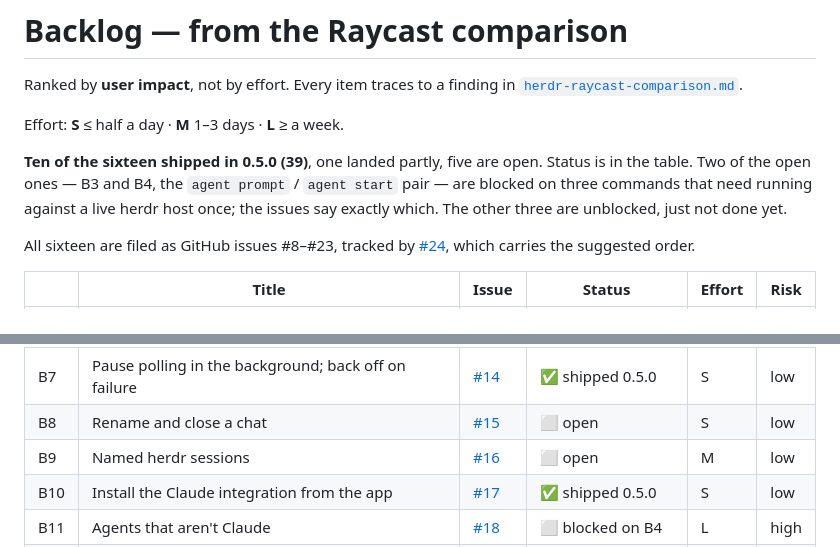
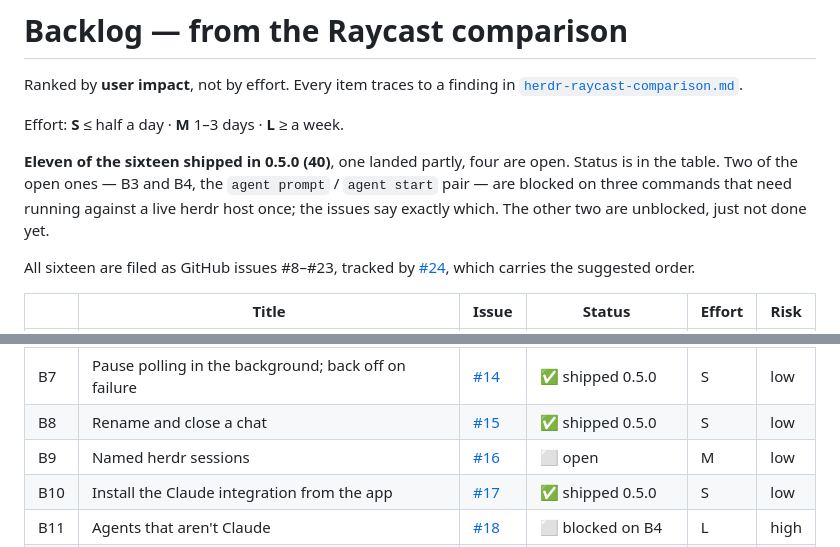
Before and after one commit to cobanov/herdrchat, a Markdown page: docs/research/herdr-backlog.md, 2 parts joined by grey strips. Drawn GitHub-style.

Commit message:
Mark rename/close shipped
Co-Authored-By: Claude Opus 5 <noreply@anthropic.com>

```diff
--- a/docs/research/herdr-backlog.md
+++ b/docs/research/herdr-backlog.md
@@ -5,10 +5,10 @@ Ranked by **user impact**, not by effort. Every item traces to a finding in
 
 Effort: **S** ≤ half a day · **M** 1–3 days · **L** ≥ a week.
 
-**Ten of the sixteen shipped in 0.5.0 (39)**, one landed partly, five are open. Status is in
+**Eleven of the sixteen shipped in 0.5.0 (40)**, one landed partly, four are open. Status is in
 the table. Two of the open ones — B3 and B4, the `agent prompt` / `agent start` pair — are
 blocked on three commands that need running against a live herdr host once; the issues say
-exactly which. The other three are unblocked, just not done yet.
+exactly which. The other two are unblocked, just not done yet.
 
 All sixteen are filed as GitHub issues #8–#23, tracked by [#24](https://github.com/cobanov/herdrchat/issues/24), which carries the suggested order.
 
@@ -21,7 +21,7 @@ All sixteen are filed as GitHub issues #8–#23, tracked by [#24](https://github
 | B5 | Fix the live-preview ANSI regex | [#12](https://github.com/cobanov/herdrchat/issues/12) | ✅ shipped 0.5.0 | S | low |
 | B6 | Collapse the polls onto one snapshot | [#13](https://github.com/cobanov/herdrchat/issues/13) | 🟡 partly — see #13 | M | med |
 | B7 | Pause polling in the background; back off on failure | [#14](https://github.com/cobanov/herdrchat/issues/14) | ✅ shipped 0.5.0 | S | low |
-| B8 | Rename and close a chat | [#15](https://github.com/cobanov/herdrchat/issues/15) | ⬜ open | S | low |
+| B8 | Rename and close a chat | [#15](https://github.com/cobanov/herdrchat/issues/15) | ✅ shipped 0.5.0 | S | low |
 | B9 | Named herdr sessions | [#16](https://github.com/cobanov/herdrchat/issues/16) | ⬜ open | M | low |
 | B10 | Install the Claude integration from the app | [#17](https://github.com/cobanov/herdrchat/issues/17) | ✅ shipped 0.5.0 | S | low |
 | B11 | Agents that aren't Claude | [#18](https://github.com/cobanov/herdrchat/issues/18) | ⬜ blocked on B4 | L | high |
```
